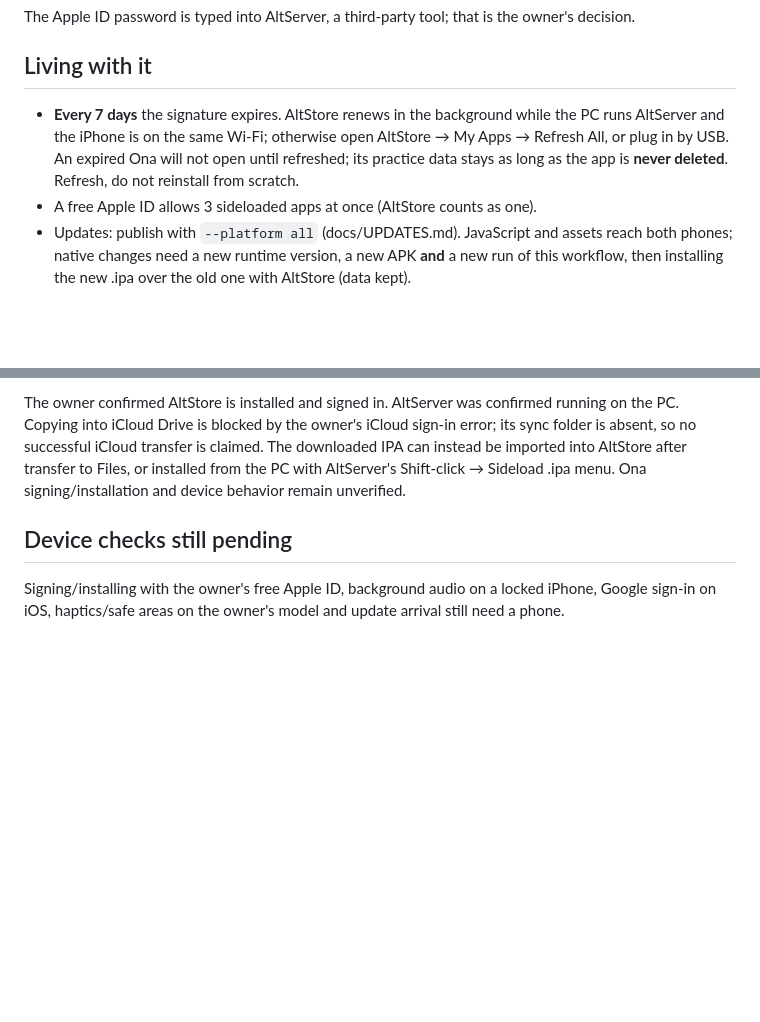
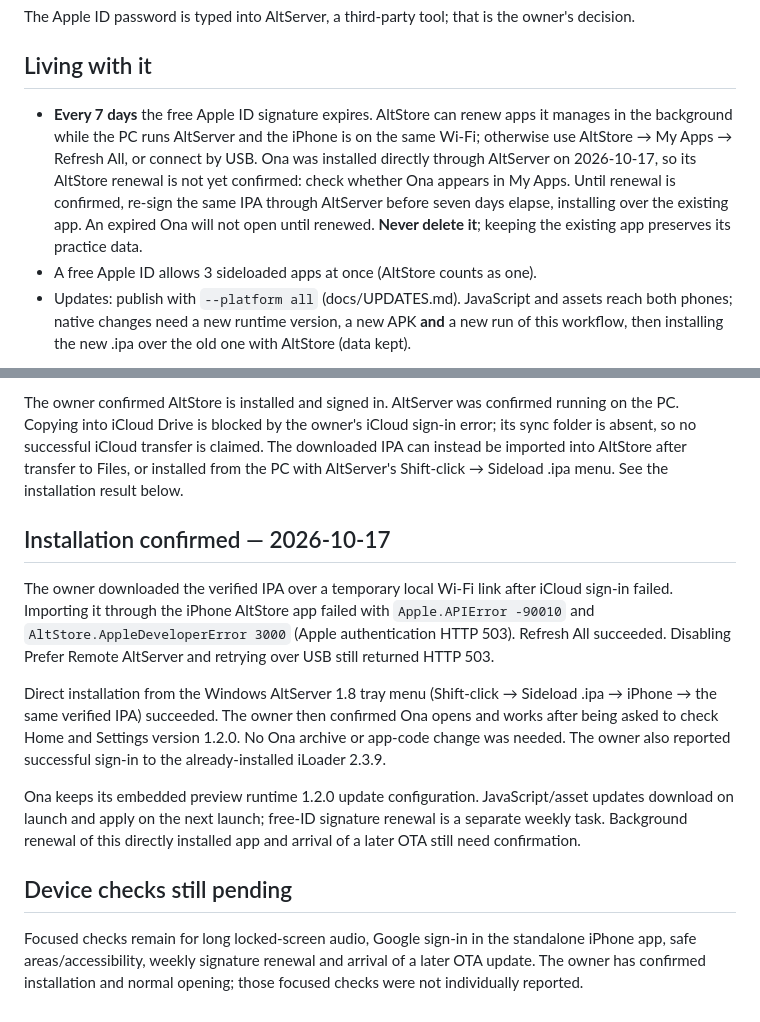
Before and after one commit to franciscogarciaasencio-bit/tripto92, a Markdown page: docs/IOS_SIDELOAD.md, 2 parts joined by grey strips. GitHub-like rendering; blank space fills up the shorter version.

Commit message:
Record successful iPhone installation and renewal guidance

```diff
--- a/docs/IOS_SIDELOAD.md
+++ b/docs/IOS_SIDELOAD.md
@@ -39,10 +39,13 @@ The Apple ID password is typed into AltServer, a third-party tool; that is the o
 
 ## Living with it
 
-- **Every 7 days** the signature expires. AltStore renews in the background while the PC runs
-  AltServer and the iPhone is on the same Wi-Fi; otherwise open AltStore → My Apps → Refresh All,
-  or plug in by USB. An expired Ona will not open until refreshed; its practice data stays as
-  long as the app is **never deleted**. Refresh, do not reinstall from scratch.
+- **Every 7 days** the free Apple ID signature expires. AltStore can renew apps it manages in
+  the background while the PC runs AltServer and the iPhone is on the same Wi-Fi; otherwise use
+  AltStore → My Apps → Refresh All, or connect by USB. Ona was installed directly through AltServer
+  on 2026-10-17, so its AltStore renewal is not yet confirmed: check whether Ona appears in My Apps.
+  Until renewal is confirmed, re-sign the same IPA through AltServer before seven days elapse,
+  installing over the existing app. An expired Ona will not open until renewed. **Never delete it**;
+  keeping the existing app preserves its practice data.
 - A free Apple ID allows 3 sideloaded apps at once (AltStore counts as one).
 - Updates: publish with `--platform all` (docs/UPDATES.md). JavaScript and assets reach both
   phones; native changes need a new runtime version, a new APK **and** a new run of this workflow,
@@ -86,9 +89,26 @@ The owner confirmed AltStore is installed and signed in. AltServer was confirmed
 PC. Copying into iCloud Drive is blocked by the owner's iCloud sign-in error; its sync folder is
 absent, so no successful iCloud transfer is claimed. The downloaded IPA can instead be imported
 into AltStore after transfer to Files, or installed from the PC with AltServer's
-Shift-click → Sideload .ipa menu. Ona signing/installation and device behavior remain unverified.
+Shift-click → Sideload .ipa menu. See the installation result below.
+
+## Installation confirmed — 2026-10-17
+
+The owner downloaded the verified IPA over a temporary local Wi-Fi link after iCloud sign-in
+failed. Importing it through the iPhone AltStore app failed with `Apple.APIError -90010` and
+`AltStore.AppleDeveloperError 3000` (Apple authentication HTTP 503). Refresh All succeeded.
+Disabling Prefer Remote AltServer and retrying over USB still returned HTTP 503.
+
+Direct installation from the Windows AltServer 1.8 tray menu (Shift-click → Sideload .ipa →
+iPhone → the same verified IPA) succeeded. The owner then confirmed Ona opens and works after
+being asked to check Home and Settings version 1.2.0. No Ona archive or app-code change was needed.
+The owner also reported successful sign-in to the already-installed iLoader 2.3.9.
+
+Ona keeps its embedded preview runtime 1.2.0 update configuration. JavaScript/asset updates download
+on launch and apply on the next launch; free-ID signature renewal is a separate weekly task.
+Background renewal of this directly installed app and arrival of a later OTA still need confirmation.
 
 ## Device checks still pending
 
-Signing/installing with the owner's free Apple ID, background audio on a locked iPhone, Google
-sign-in on iOS, haptics/safe areas on the owner's model and update arrival still need a phone.
+Focused checks remain for long locked-screen audio, Google sign-in in the standalone iPhone app,
+safe areas/accessibility, weekly signature renewal and arrival of a later OTA update. The owner
+has confirmed installation and normal opening; those focused checks were not individually reported.
```
Also changed, not shown: docs/ONA_20_SESSION_PLAN.md (+9 -0 lines).
